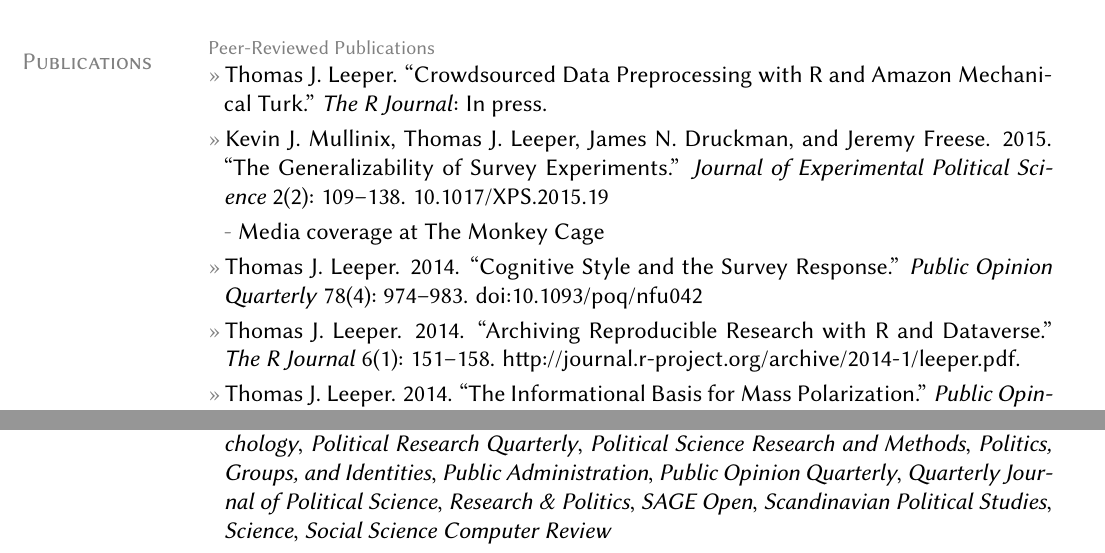
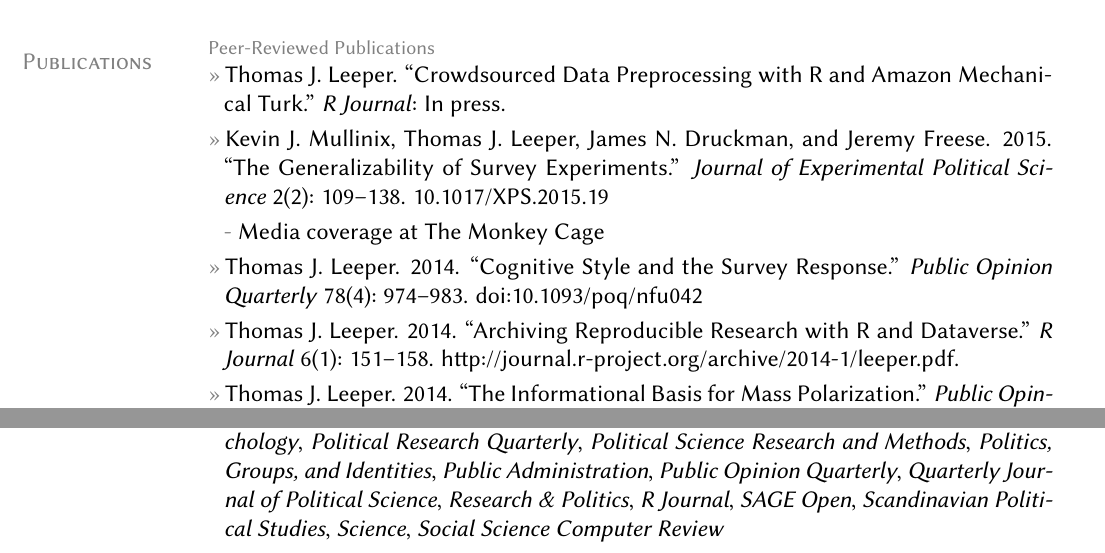
Before and after one commit to leeper/leeper.github.io, a LaTeX CV (cv/cv.tex): two parts of pages 1 and 11 of 13, joined at a grey line, cut so that both start at the same text. Compiled offline with pdfLaTeX.

Commit message:
add R Journal to cv

```diff
--- a/cv/cv.tex
+++ b/cv/cv.tex
@@ -73,11 +73,11 @@ ORCID: \href{http://orcid.org/0000-0003-4097-6326}{0000-0003-4097-6326}
 
 \section{Publications}
 \topic{Peer-Reviewed Publications}
-	\entry{Thomas J. Leeper. ``Crowdsourced Data Preprocessing with R and Amazon Mechanical Turk.'' \textit{The R Journal}: In press.}
+	\entry{Thomas J. Leeper. ``Crowdsourced Data Preprocessing with R and Amazon Mechanical Turk.'' \textit{R Journal}: In press.}
 	\entry{Kevin J. Mullinix, Thomas J. Leeper, James N. Druckman, and Jeremy Freese. 2015. ``The Generalizability of Survey Experiments.'' \textit{Journal of Experimental Political Science} 2(2): 109--138. \href{http://dx.doi.org/10.1017/XPS.2015.19}{10.1017/XPS.2015.19}}
 		\subentry{Media coverage at \href{https://www.washingtonpost.com/news/monkey-cage/wp/2016/03/09/does-social-science-have-a-replication-crisis/}{The Monkey Cage}}
 	\entry{Thomas J. Leeper. 2014. ``Cognitive Style and the Survey Response.'' \textit{Public Opinion Quarterly} 78(4): 974--983. \href{http://dx.doi.org/10.1093/poq/nfu042}{doi:10.1093/poq/nfu042}}
-	\entry{Thomas J. Leeper. 2014. ``Archiving Reproducible Research with R and Dataverse.'' \textit{The R Journal} 6(1): 151--158. \href{http://journal.r-project.org/archive/2014-1/leeper.pdf}{http://journal.r-project.org/archive/2014-1/leeper.pdf}.}
+	\entry{Thomas J. Leeper. 2014. ``Archiving Reproducible Research with R and Dataverse.'' \textit{R Journal} 6(1): 151--158. \href{http://journal.r-project.org/archive/2014-1/leeper.pdf}{http://journal.r-project.org/archive/2014-1/leeper.pdf}.}
 	\entry{Thomas J. Leeper. 2014. ``The Informational Basis for Mass Polarization.'' \textit{Public Opinion Quarterly} 78(1): 27--46. \href{http://dx.doi.org/10.1093/poq/nft045}{doi:10.1093/poq/nft045}}
 	\entry{Thomas J. Leeper, and Rune Slothuus. 2014. ``Political Parties, Motivated Reasoning, and Public Opinion Formation.'' \textit{Advances in Political Psychology} 35 (Supplement 1): 129--156. \href{http://dx.doi.org/10.1111/pops.12164}{doi:10.1111/pops.12164}}
 	\entry{Toby Bolsen, Thomas J. Leeper, and Matthew Shapiro. 2014. ``Doing What Others Do: Norms, Science, and Collective Action on Global Warming.'' \textit{American Politics Research} 42(1): 65--89. \href{http://dx.doi.org/10.1177/1532673X13484173}{doi:10.1177/1532673X13484173}}
@@ -324,7 +324,7 @@ ORCID: \href{http://orcid.org/0000-0003-4097-6326}{0000-0003-4097-6326}
 \topic{Disciplinary}
 	\entry{Editorial Board, \href{http://riojournal.com/}{\textit{Research Ideas and Outcomes}} (2015--)}
 	\entry{Associate PI, Time-Sharing Experiments for the Social Sciences (2013--)}
-	\entry{Journal Reviewer:\\\textit{American Journal of Political Science}, \textit{American Political Science Review}, \textit{American Politics Research}, \textit{British Journal of Political Science}, \textit{Comparative Political Studies}, \textit{DATABASE: The Journal of Biological Databases and Curation}, \textit{Field Methods}, \textit{Future Internet}, \textit{International Journal of Public Opinion Research}, \textit{Irish Political Studies}, \textit{Journal of Communication}, \textit{Journal of Elections, Public Opinion, and Parties}, \textit{Journal of Ethnic and Migration Studies}, \textit{Journal of Experimental Political Science}, \textit{Journal of Politics}, \textit{Journal of Public Policy}, \textit{Journalism \& Mass Communication Quarterly}, \textit{Nature Climate Change}, \textit{PLoS One}, \textit{Political Analysis}, \textit{Political Behavior}, \textit{Political Communication}, \textit{Political Psychology}, \textit{Political Research Quarterly}, \textit{Political Science Research and Methods}, \textit{Politics, Groups, and Identities}, \textit{Public Administration}, \textit{Public Opinion Quarterly}, \textit{Quarterly Journal of Political Science}, \textit{Research \& Politics}, \textit{SAGE Open}, \textit{Scandinavian Political Studies}, \textit{Science}, \textit{Social Science Computer Review}}
+	\entry{Journal Reviewer:\\\textit{American Journal of Political Science}, \textit{American Political Science Review}, \textit{American Politics Research}, \textit{British Journal of Political Science}, \textit{Comparative Political Studies}, \textit{DATABASE: The Journal of Biological Databases and Curation}, \textit{Field Methods}, \textit{Future Internet}, \textit{International Journal of Public Opinion Research}, \textit{Irish Political Studies}, \textit{Journal of Communication}, \textit{Journal of Elections, Public Opinion, and Parties}, \textit{Journal of Ethnic and Migration Studies}, \textit{Journal of Experimental Political Science}, \textit{Journal of Politics}, \textit{Journal of Public Policy}, \textit{Journalism \& Mass Communication Quarterly}, \textit{Nature Climate Change}, \textit{PLoS One}, \textit{Political Analysis}, \textit{Political Behavior}, \textit{Political Communication}, \textit{Political Psychology}, \textit{Political Research Quarterly}, \textit{Political Science Research and Methods}, \textit{Politics, Groups, and Identities}, \textit{Public Administration}, \textit{Public Opinion Quarterly}, \textit{Quarterly Journal of Political Science}, \textit{Research \& Politics}, \textit{R Journal}, \textit{SAGE Open}, \textit{Scandinavian Political Studies}, \textit{Science}, \textit{Social Science Computer Review}}
 	\entry{Funding Reviewer: Israeli Science Foundation, U.K. Economic and Social Research Council, U.S. National Science Foundation}
 	\entry{Book Reviewer: MIT Press, Routledge Press}
 	\entry{Other Peer Review Activity:\\ AAPOR Annual Conference, Center for Experimental Social Science at Nuffield College--Oxford, TESS: Time-Sharing Experiments for the Social Sciences}
```
